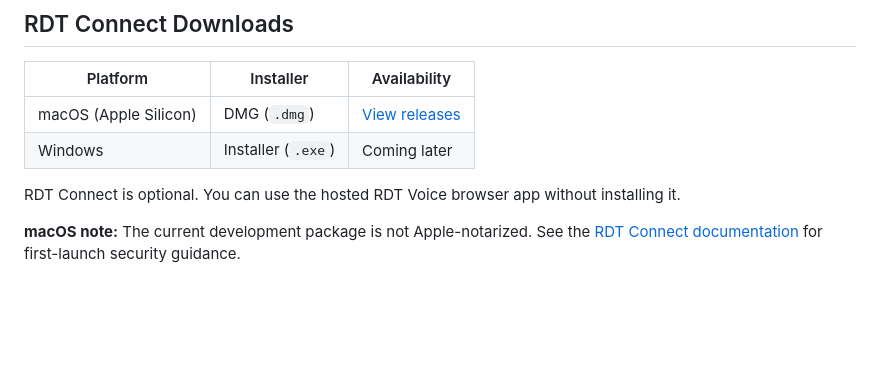
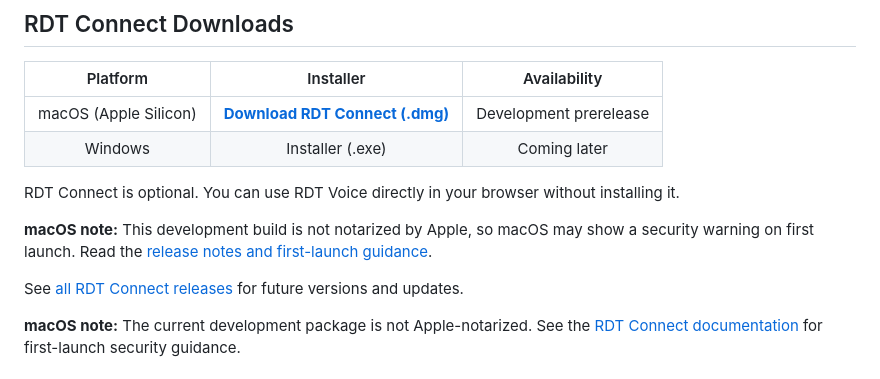
Before and after one commit to RolanDorisTech/rdt-voice, a Markdown page: README.md, the part around the change. Rendered like a GitHub page; blank space fills up the shorter version.

Commit message:
Revise RDT Connect download section in README
Updated download links and added notes for macOS security warnings.

```diff
--- a/README.md
+++ b/README.md
@@ -85,11 +85,15 @@ RDT Connect is optional — you can continue using RDT Voice directly in your br
 ## RDT Connect Downloads
 
 | Platform | Installer | Availability |
-|---|---|---|
-| macOS (Apple Silicon) | DMG (`.dmg`) | [View releases](https://github.com/RolanDorisTech/rdt-voice/releases) |
-| Windows | Installer (`.exe`) | Coming later |
+|:---:|:---:|:---:|
+| macOS (Apple Silicon) | [**Download RDT Connect (.dmg)**](https://github.com/RolanDorisTech/rdt-voice/releases/download/v0.2-dev.9/RDT.Connect_0.2.0-dev.9_aarch64.dmg) | Development prerelease |
+| Windows | Installer (.exe) | Coming later |
 
-RDT Connect is optional. You can use the hosted RDT Voice browser app without installing it.
+RDT Connect is optional. You can use RDT Voice directly in your browser without installing it.
+
+**macOS note:** This development build is not notarized by Apple, so macOS may show a security warning on first launch. Read the [release notes and first-launch guidance](https://github.com/RolanDorisTech/rdt-voice/releases/tag/v0.2-dev.9).
+
+See [all RDT Connect releases](https://github.com/RolanDorisTech/rdt-voice/releases) for future versions and updates.
 
 **macOS note:** The current development package is not Apple-notarized. See the [RDT Connect documentation](rdt_connect/README.md) for first-launch security guidance.
 
```
